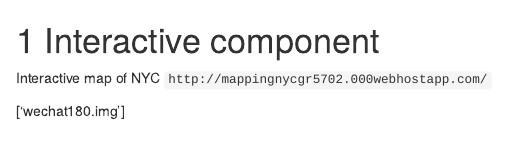
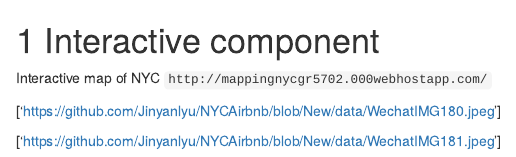
Before and after one commit to scaisijie/NYCAirbnb, an R Markdown document (06-interactive.Rmd): the page in a window 1100 px wide, from its top. Rendered offline with R 4.5, knitr and Pandoc, with nearby package versions; drawn as R Markdown's standard HTML page in place of the format the file asks for.

Commit message:
Update 06-interactive.Rmd

```diff
--- a/06-interactive.Rmd
+++ b/06-interactive.Rmd
@@ -3,4 +3,6 @@
 Interactive map of NYC
 [`http://mappingnycgr5702.000webhostapp.com/`]{target="_blank"}
 
-['wechat180.img']
+['https://github.com/Jinyanlyu/NYCAirbnb/blob/New/data/WechatIMG180.jpeg']
+
+['https://github.com/Jinyanlyu/NYCAirbnb/blob/New/data/WechatIMG181.jpeg']
```
